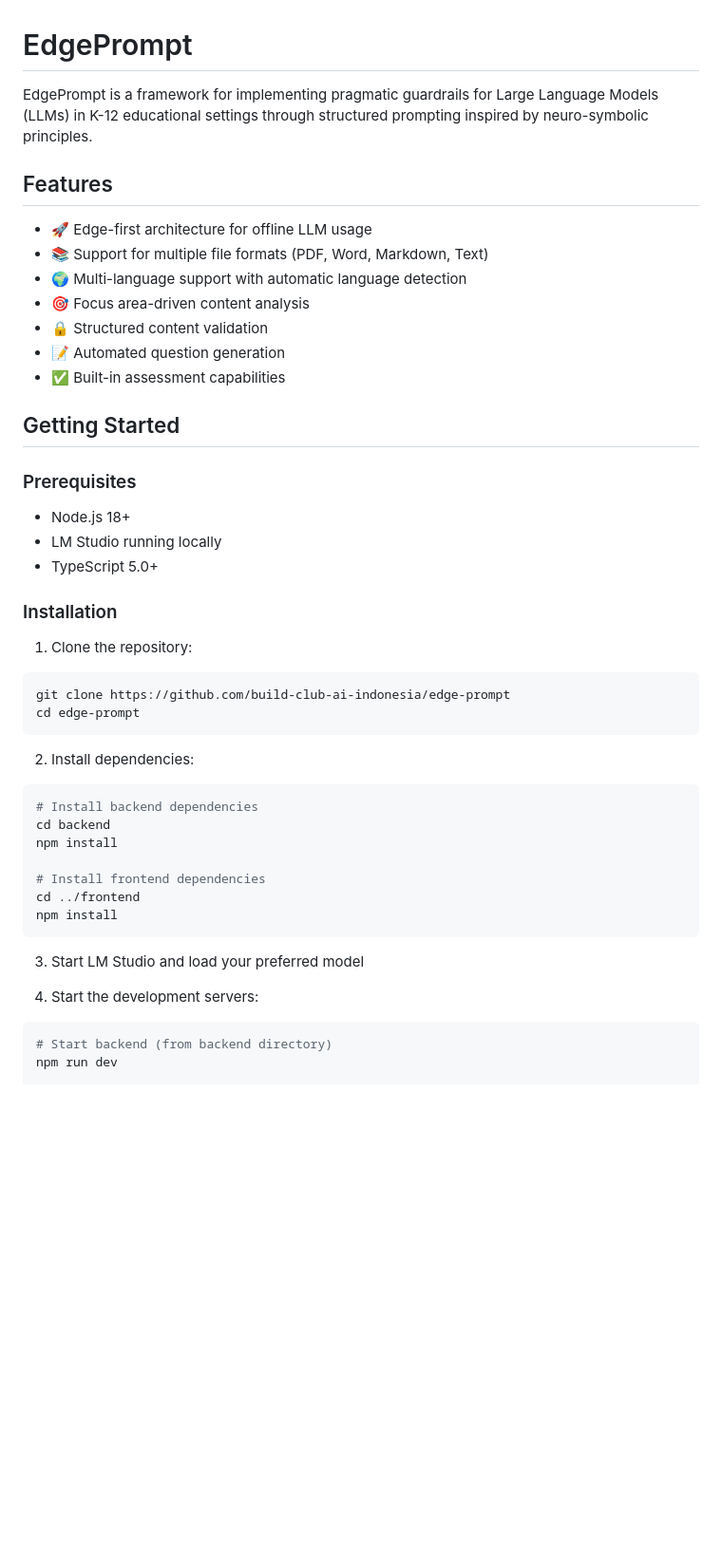
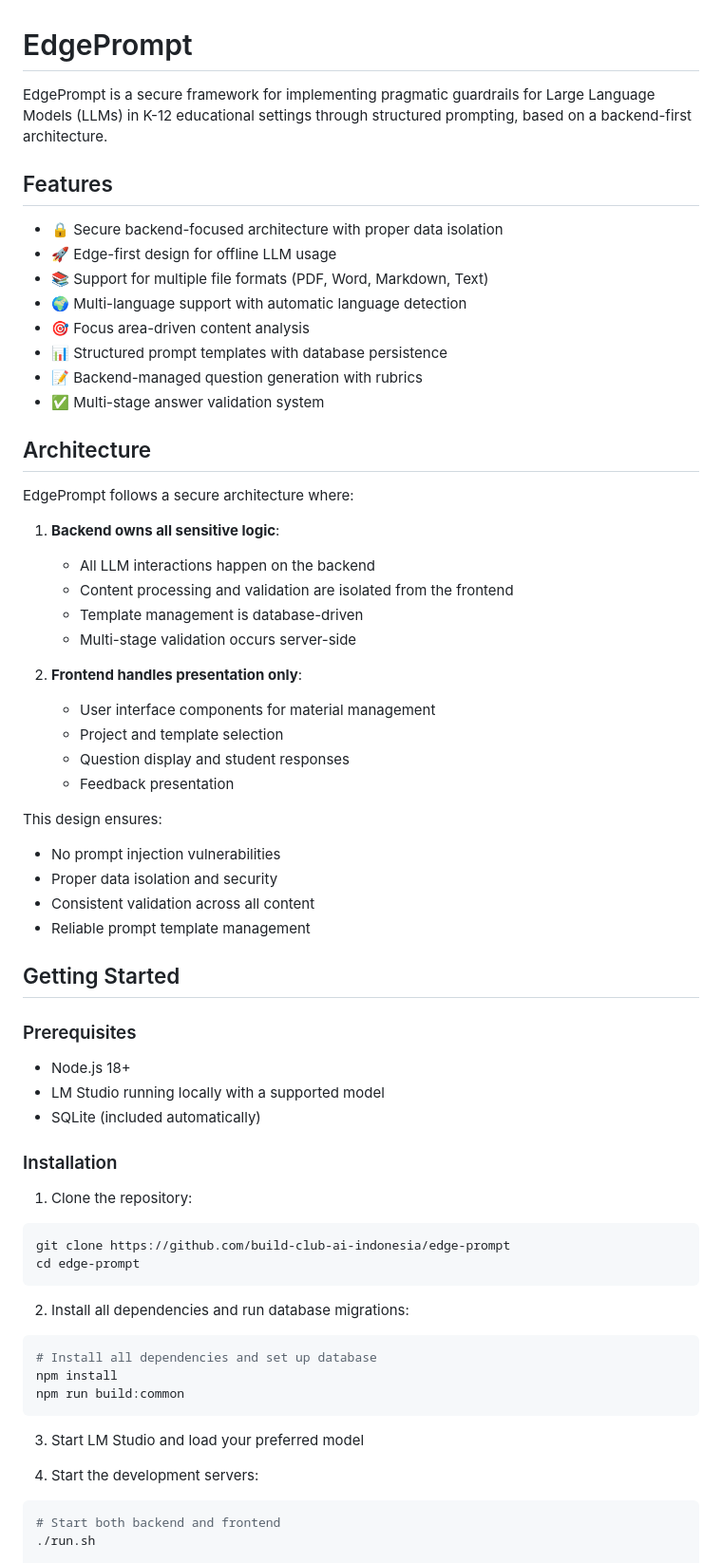
Before and after one commit to cyharyanto/edge-prompt, a Markdown page: README.md, the part around one of its changes. Shown at 95% size. Drawn GitHub-style; blank space fills up the shorter version.

````diff
--- a/README.md
+++ b/README.md
@@ -1,24 +1,47 @@
 # EdgePrompt
 
-EdgePrompt is a framework for implementing pragmatic guardrails for Large Language Models (LLMs) in K-12 educational settings through structured prompting inspired by neuro-symbolic principles.
+EdgePrompt is a secure framework for implementing pragmatic guardrails for Large Language Models (LLMs) in K-12 educational settings through structured prompting, based on a backend-first architecture.
 
 ## Features
 
-- 🚀 Edge-first architecture for offline LLM usage
+- 🔒 Secure backend-focused architecture with proper data isolation
+- 🚀 Edge-first design for offline LLM usage
 - 📚 Support for multiple file formats (PDF, Word, Markdown, Text)
 - 🌍 Multi-language support with automatic language detection
 - 🎯 Focus area-driven content analysis
-- 🔒 Structured content validation
-- 📝 Automated question generation
-- ✅ Built-in assessment capabilities
+- 📊 Structured prompt templates with database persistence
+- 📝 Backend-managed question generation with rubrics
+- ✅ Multi-stage answer validation system
+
+## Architecture
+
+EdgePrompt follows a secure architecture where:
+
+1. **Backend owns all sensitive logic**:
+   - All LLM interactions happen on the backend
+   - Content processing and validation are isolated from the frontend
+   - Template management is database-driven
+   - Multi-stage validation occurs server-side
+
+2. **Frontend handles presentation only**:
+   - User interface components for material management
+   - Project and template selection
+   - Question display and student responses
+   - Feedback presentation
+
+This design ensures:
+- No prompt injection vulnerabilities
+- Proper data isolation and security
+- Consistent validation across all content
+- Reliable prompt template management
 
 ## Getting Started
 
 ### Prerequisites
 
 - Node.js 18+
-- LM Studio running locally
-- TypeScript 5.0+
+- LM Studio running locally with a supported model
+- SQLite (included automatically)
 
 ### Installation
 
@@ -28,21 +51,17 @@ git clone https://github.com/build-club-ai-indonesia/edge-prompt
 cd edge-prompt
 ```
 
-2. Install dependencies:
+2. Install all dependencies and run database migrations:
 ```bash
-# Install backend dependencies
-cd backend
+# Install all dependencies and set up database
 npm install
-
-# Install frontend dependencies
-cd ../frontend
-npm install
+npm run build:common
 ```
 
 3. Start LM Studio and load your preferred model
 
 4. Start the development servers:
 ```bash
-# Start backend (from backend directory)
-npm run dev
+# Start both backend and frontend
+./run.sh
 
````
Also changed, not shown: other parts of README.md (+73 -34 lines).
